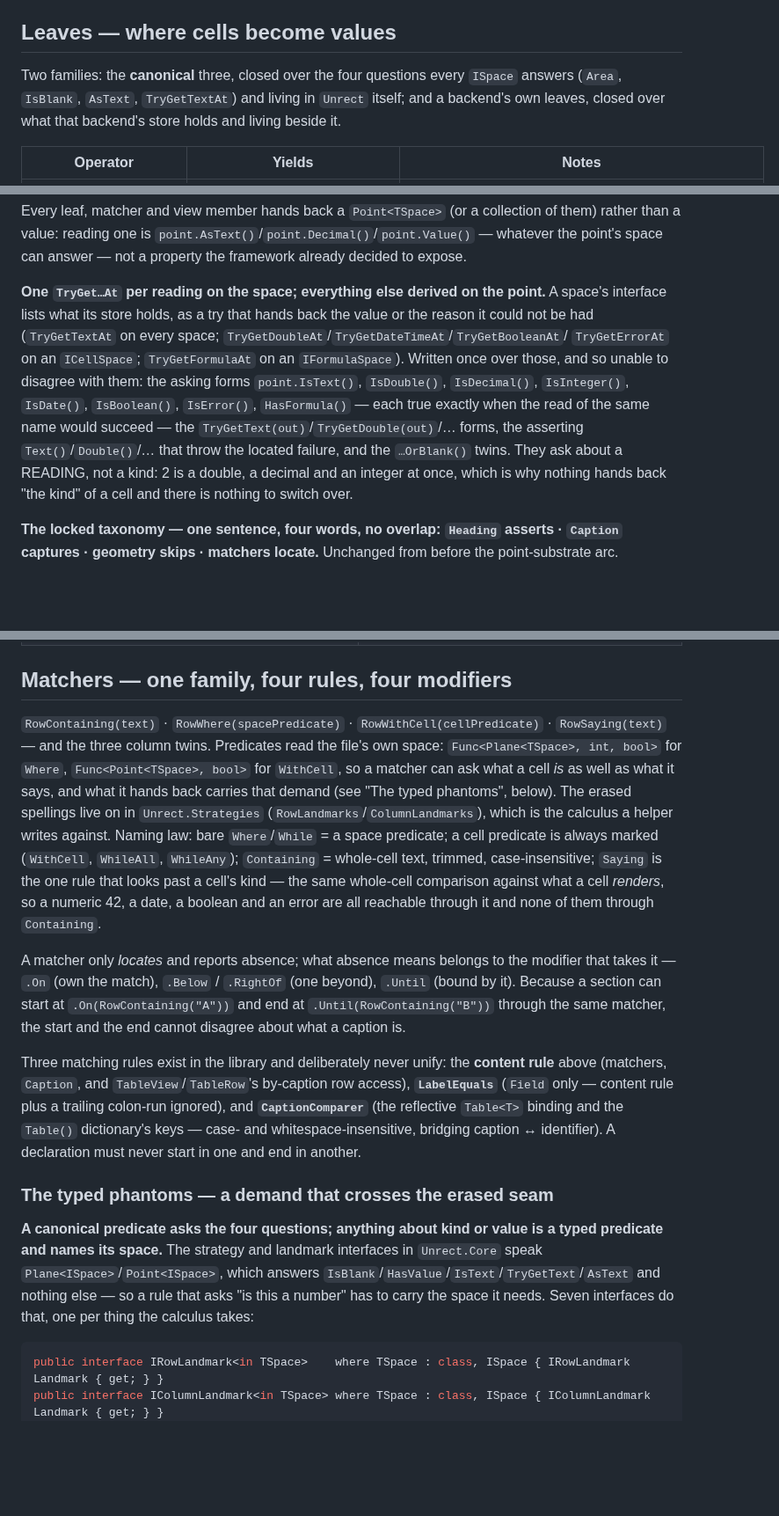
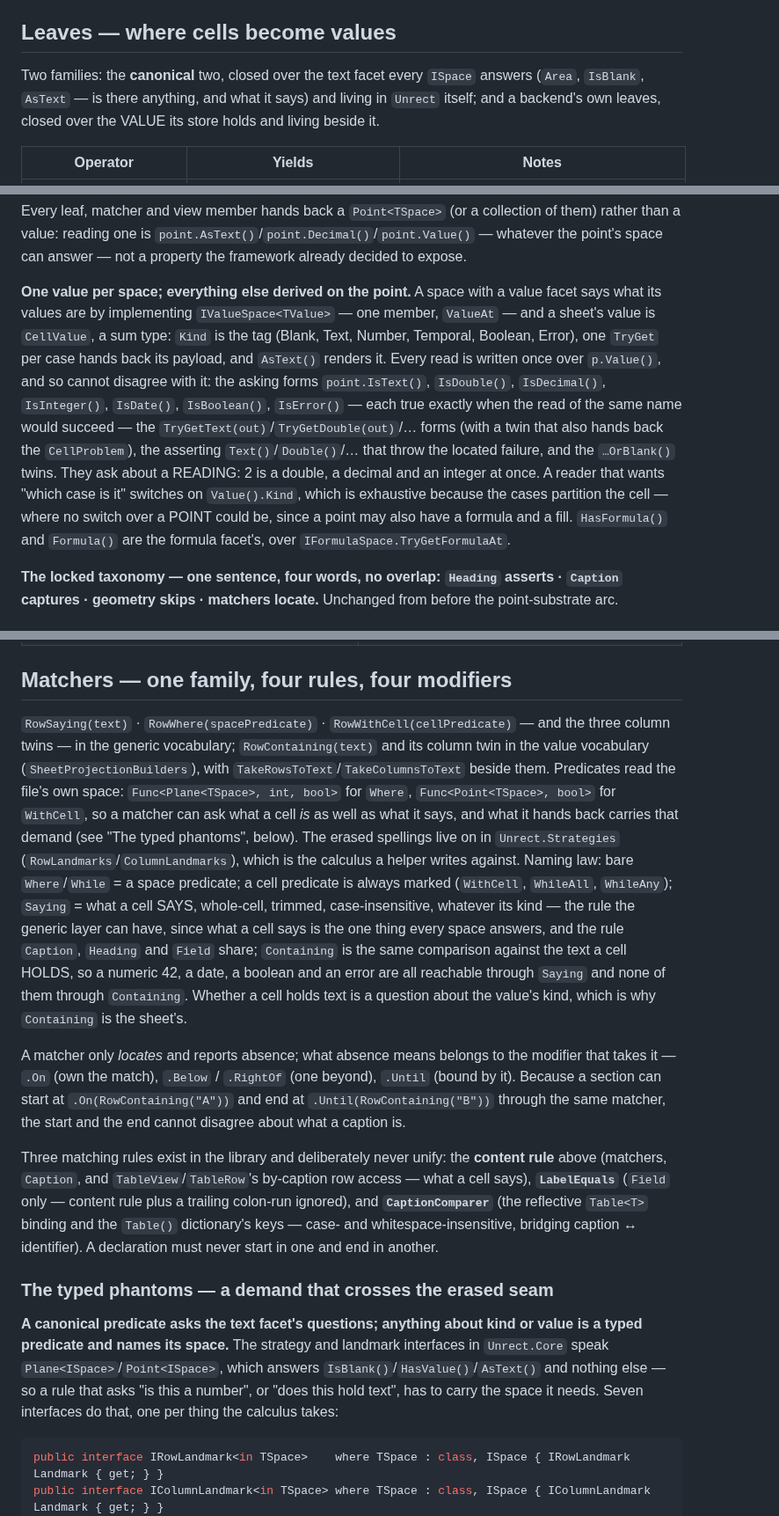
Before and after one commit to jasonmcboyd/Unrect, a Markdown page: docs/vocabulary.md, 3 parts joined by grey strips. Shown at 88% size. Drawn GitHub-style; blank space fills up the shorter version.

Commit message:
Docs: the value facet - CLAUDE.md, vocabulary.md, README and scripts up to date
Step 5 of the value facet. CLAUDE.md's project table, key abstractions and
open questions describe ISpace as the text facet, IValueSpace<TValue>,
CellValue, ICellSpace : IValueSpace<CellValue>, the bare Point and the
vocabulary split; "Where Work Left Off" carries the BREAKING list for a
consumer; the Cell-beside-Point question is resolved and the doors' names
stay open. vocabulary.md's leaves, reading model, matchers and typed
phantoms follow. README's example imports the two vocabularies as a file
does today. docs/design/value-facet.md stays on the branch, status line
current, until the owner's quibbles are settled.

Co-Authored-By: Claude Fable 5.1 <noreply@anthropic.com>
Claude-Session: https://claude.ai/code/session_01DNg4gYHxxe9dELAqv2y5bx

````diff
--- a/docs/vocabulary.md
+++ b/docs/vocabulary.md
@@ -26,9 +26,9 @@ does today.
 
 ## Leaves — where cells become values
 
-Two families: the **canonical** three, closed over the four questions every `ISpace` answers
-(`Area`, `IsBlank`, `AsText`, `TryGetTextAt`) and living in `Unrect` itself; and a backend's own
-leaves, closed over what that backend's store holds and living beside it.
+Two families: the **canonical** two, closed over the text facet every `ISpace` answers
+(`Area`, `IsBlank`, `AsText` — is there anything, and what it says) and living in `Unrect` itself;
+and a backend's own leaves, closed over the VALUE its store holds and living beside it.
 
 | Operator | Yields | Notes |
 |---|---|---|
@@ -50,16 +49,19 @@ Every leaf, matcher and view member hands back a `Point<TSpace>` (or a collectio
 than a value: reading one is `point.AsText()`/`point.Decimal()`/`point.Value()` — whatever the
 point's space can answer — not a property the framework already decided to expose.
 
-**One `TryGet…At` per reading on the space; everything else derived on the point.** A space's
-interface lists what its store holds, as a try that hands back the value or the reason it could not
-be had (`TryGetTextAt` on every space; `TryGetDoubleAt`/`TryGetDateTimeAt`/`TryGetBooleanAt`/
-`TryGetErrorAt` on an `ICellSpace`; `TryGetFormulaAt` on an `IFormulaSpace`). Written once over
-those, and so unable to disagree with them: the asking forms `point.IsText()`, `IsDouble()`,
-`IsDecimal()`, `IsInteger()`, `IsDate()`, `IsBoolean()`, `IsError()`, `HasFormula()` — each true
+**One value per space; everything else derived on the point.** A space with a value facet says
+what its values are by implementing `IValueSpace<TValue>` — one member, `ValueAt` — and a sheet's
+value is `CellValue`, a sum type: `Kind` is the tag (Blank, Text, Number, Temporal, Boolean,
+Error), one `TryGet` per case hands back its payload, and `AsText()` renders it. Every read is
+written once over `p.Value()`, and so cannot disagree with it: the asking forms `point.IsText()`,
+`IsDouble()`, `IsDecimal()`, `IsInteger()`, `IsDate()`, `IsBoolean()`, `IsError()` — each true
 exactly when the read of the same name would succeed — the `TryGetText(out)`/`TryGetDouble(out)`/…
-forms, the asserting `Text()`/`Double()`/… that throw the located failure, and the `…OrBlank()`
-twins. They ask about a READING, not a kind: 2 is a double, a decimal and an integer at once, which
-is why nothing hands back "the kind" of a cell and there is nothing to switch over.
+forms (with a twin that also hands back the `CellProblem`), the asserting `Text()`/`Double()`/…
+that throw the located failure, and the `…OrBlank()` twins. They ask about a READING: 2 is a
+double, a decimal and an integer at once. A reader that wants "which case is it" switches on
+`Value().Kind`, which is exhaustive because the cases partition the cell — where no switch over a
+POINT could be, since a point may also have a formula and a fill. `HasFormula()` and `Formula()`
+are the formula facet's, over `IFormulaSpace.TryGetFormulaAt`.
 
 **The locked taxonomy — one sentence, four words, no overlap: `Heading` asserts · `Caption`
 captures · geometry skips · matchers locate.** Unchanged from before the point-substrate arc.
@@ -208,17 +210,21 @@ under Matchers, below.
 
 ## Matchers — one family, four rules, four modifiers
 
-`RowContaining(text)` · `RowWhere(spacePredicate)` · `RowWithCell(cellPredicate)` · `RowSaying(text)`
-— and the three column twins. Predicates read the file's own space:
+`RowSaying(text)` · `RowWhere(spacePredicate)` · `RowWithCell(cellPredicate)` — and the three
+column twins — in the generic vocabulary; `RowContaining(text)` and its column twin in the value
+vocabulary (`SheetProjectionBuilders`), with `TakeRowsToText`/`TakeColumnsToText` beside them.
+Predicates read the file's own space:
 `Func<Plane<TSpace>, int, bool>` for `Where`, `Func<Point<TSpace>, bool>` for `WithCell`, so a
 matcher can ask what a cell *is* as well as what it says, and what it hands back carries that
 demand (see "The typed phantoms", below). The erased spellings live on in `Unrect.Strategies`
 (`RowLandmarks`/`ColumnLandmarks`), which is the calculus a helper writes against. Naming
 law: bare `Where`/`While` = a space predicate; a cell predicate is always marked (`WithCell`,
-`WhileAll`, `WhileAny`); `Containing` = whole-cell text, trimmed, case-insensitive; `Saying` is the
-one rule that looks past a cell's kind — the same whole-cell comparison against what a cell
-*renders*, so a numeric 42, a date, a boolean and an error are all reachable through it and none
-of them through `Containing`.
+`WhileAll`, `WhileAny`); `Saying` = what a cell SAYS, whole-cell, trimmed, case-insensitive,
+whatever its kind — the rule the generic layer can have, since what a cell says is the one thing
+every space answers, and the rule `Caption`, `Heading` and `Field` share; `Containing` is the same
+comparison against the text a cell HOLDS, so a numeric 42, a date, a boolean and an error are all
+reachable through `Saying` and none of them through `Containing`. Whether a cell holds text is a
+question about the value's kind, which is why `Containing` is the sheet's.
 
 A matcher only *locates* and reports absence; what absence means belongs to the modifier that
 takes it — `.On` (own the match), `.Below` / `.RightOf` (one beyond), `.Until` (bound by it).
@@ -226,18 +232,19 @@ Because a section can start at `.On(RowContaining("A"))` and end at `.Until(RowC
 through the same matcher, the start and the end cannot disagree about what a caption is.
 
 Three matching rules exist in the library and deliberately never unify: the **content rule**
-above (matchers, `Caption`, and `TableView`/`TableRow`'s by-caption row access), **`LabelEquals`**
-(`Field` only — content rule plus a trailing colon-run ignored), and **`CaptionComparer`** (the
+above (matchers, `Caption`, and `TableView`/`TableRow`'s by-caption row access — what a cell says),
+**`LabelEquals`** (`Field` only — content rule plus a trailing colon-run ignored), and **`CaptionComparer`** (the
 reflective `Table<T>` binding and the `Table()` dictionary's keys — case- and
 whitespace-insensitive, bridging caption ↔ identifier). A declaration must never start in one and
 end in another.
 
 ### The typed phantoms — a demand that crosses the erased seam
 
-**A canonical predicate asks the four questions; anything about kind or value is a typed predicate
-and names its space.** The strategy and landmark interfaces in `Unrect.Core` speak
-`Plane<ISpace>`/`Point<ISpace>`, which answers `IsBlank`/`HasValue`/`IsText`/`TryGetText`/`AsText` and nothing
-else — so a rule that asks "is this a number" has to carry the space it needs. Seven interfaces
+**A canonical predicate asks the text facet's questions; anything about kind or value is a typed
+predicate and names its space.** The strategy and landmark interfaces in `Unrect.Core` speak
+`Plane<ISpace>`/`Point<ISpace>`, which answers `IsBlank()`/`HasValue()`/`AsText()` and nothing
+else — so a rule that asks "is this a number", or "does this hold text", has to carry the space it
+needs. Seven interfaces
 do that, one per thing the calculus takes:
 
 ```csharp
````
Also changed, not shown: other parts of docs/vocabulary.md (+1 -2 lines), CLAUDE.md (+17 -15 lines), README.md (+2 -1 lines).
